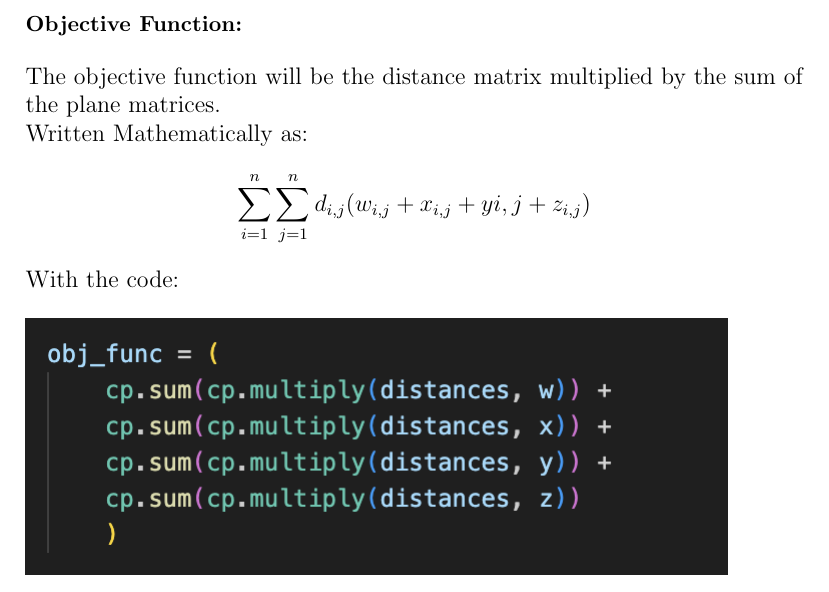
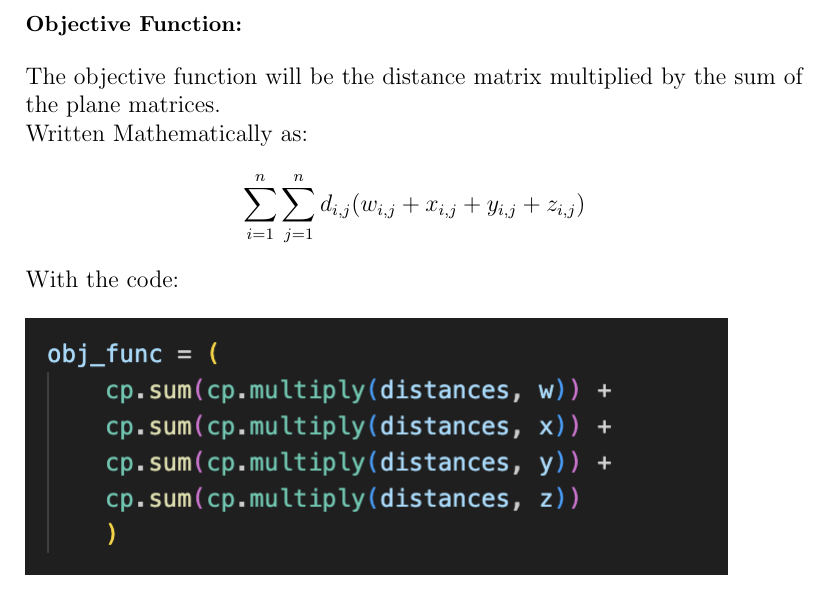
Before and after one commit to glazer77/ISE-3230-Project, a LaTeX document (finalDoc.tex): part of page 3 of 8, cut so that both start at the same text. Compiled offline with pdfLaTeX.

Commit message:
Update finalDoc.tex
yi,j to y_i,j

```diff
--- a/finalDoc.tex
+++ b/finalDoc.tex
@@ -34,7 +34,7 @@ Here is the code for the variables: \\ \\
 The objective function will be the distance matrix multiplied by the sum of the plane matrices. \\
 Written Mathematically as:
 \begin{align*}
-\sum_{i=1}^n\sum_{j=1}^nd_{i,j}(w_{i,j} + x_{i,j} + y{i,j} + z_{i,j})
+\sum_{i=1}^n\sum_{j=1}^nd_{i,j}(w_{i,j} + x_{i,j} + y_{i,j} + z_{i,j})
 \end{align*}
 With the code: \\ \\
 \includegraphics{images/ObjFunc.png}
```
